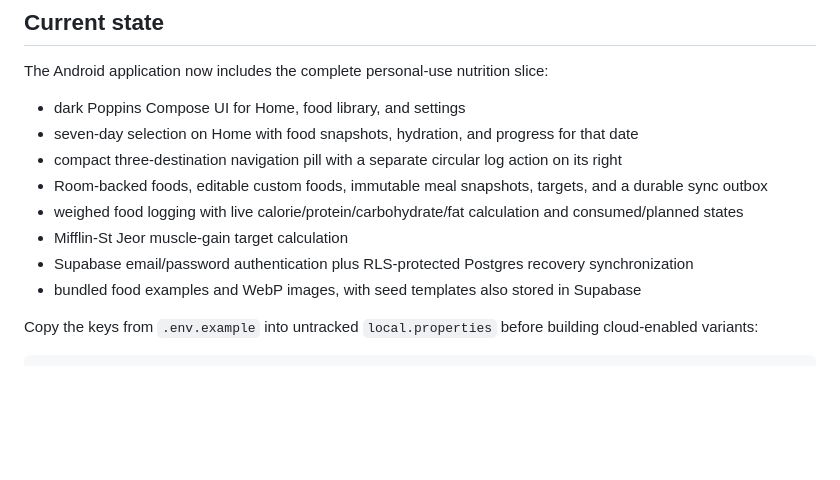
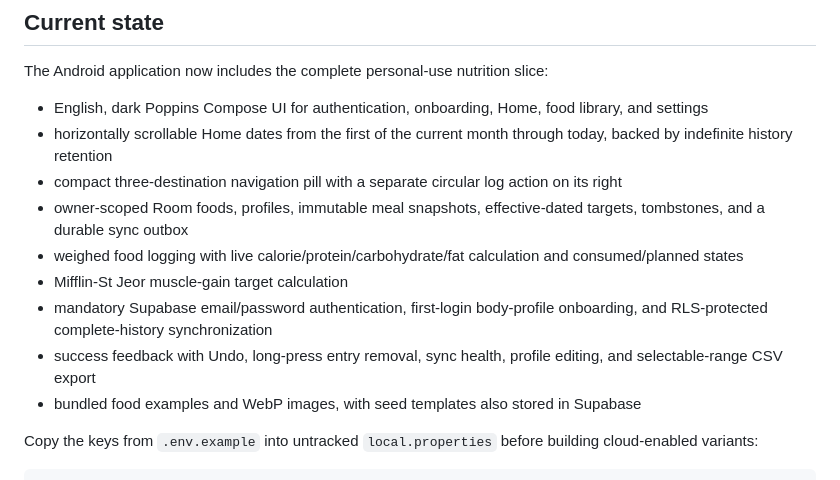
Before and after one commit to Nas4Real/gymfuel, a Markdown page: README.md, the part around the change. GitHub-like rendering; blank space fills up the shorter version.

Commit message:
docs: record authenticated history delivery

```diff
--- a/README.md
+++ b/README.md
@@ -40,13 +40,14 @@ AGP 9 enables built-in Kotlin, so the project intentionally does not apply the o
 
 The Android application now includes the complete personal-use nutrition slice:
 
-- dark Poppins Compose UI for Home, food library, and settings
-- seven-day selection on Home with food snapshots, hydration, and progress for that date
+- English, dark Poppins Compose UI for authentication, onboarding, Home, food library, and settings
+- horizontally scrollable Home dates from the first of the current month through today, backed by indefinite history retention
 - compact three-destination navigation pill with a separate circular log action on its right
-- Room-backed foods, editable custom foods, immutable meal snapshots, targets, and a durable sync outbox
+- owner-scoped Room foods, profiles, immutable meal snapshots, effective-dated targets, tombstones, and a durable sync outbox
 - weighed food logging with live calorie/protein/carbohydrate/fat calculation and consumed/planned states
 - Mifflin-St Jeor muscle-gain target calculation
-- Supabase email/password authentication plus RLS-protected Postgres recovery synchronization
+- mandatory Supabase email/password authentication, first-login body-profile onboarding, and RLS-protected complete-history synchronization
+- success feedback with Undo, long-press entry removal, sync health, profile editing, and selectable-range CSV export
 - bundled food examples and WebP images, with seed templates also stored in Supabase
 
 Copy the keys from `.env.example` into untracked `local.properties` before building cloud-enabled variants:
```
Also changed, not shown: tasks/todo.md (+13 -13 lines).
